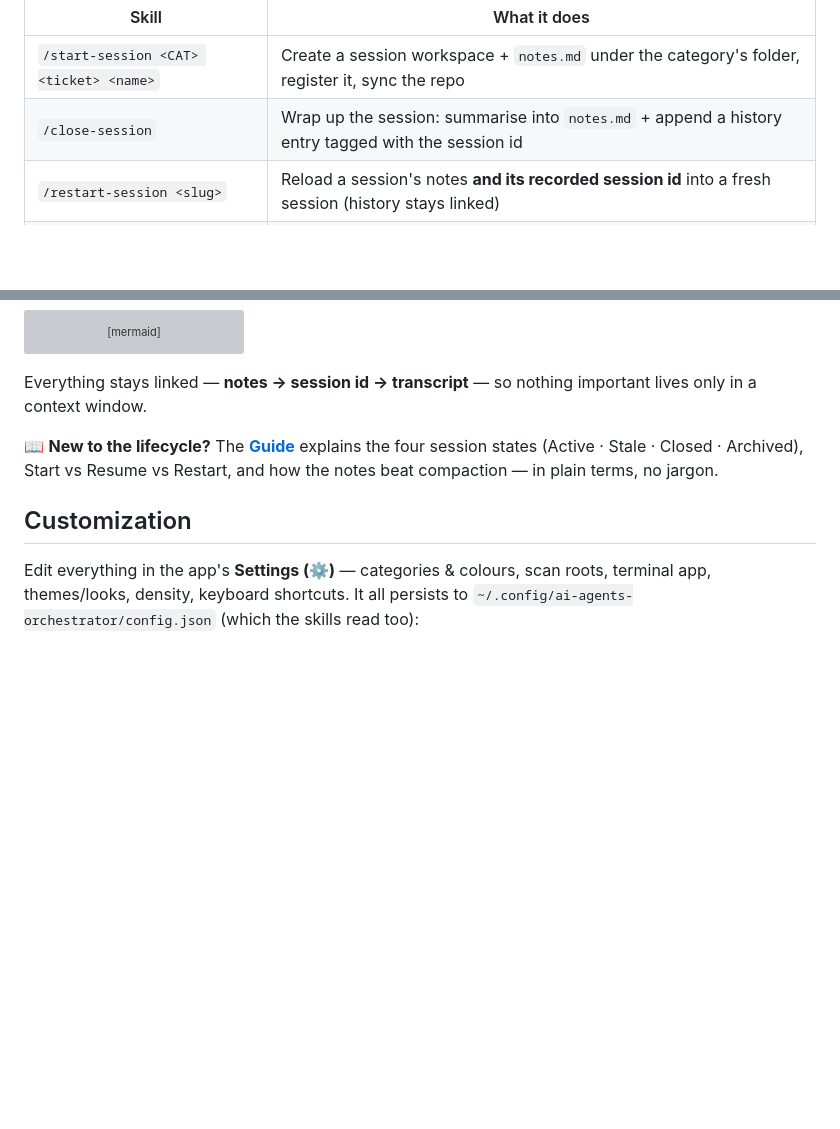
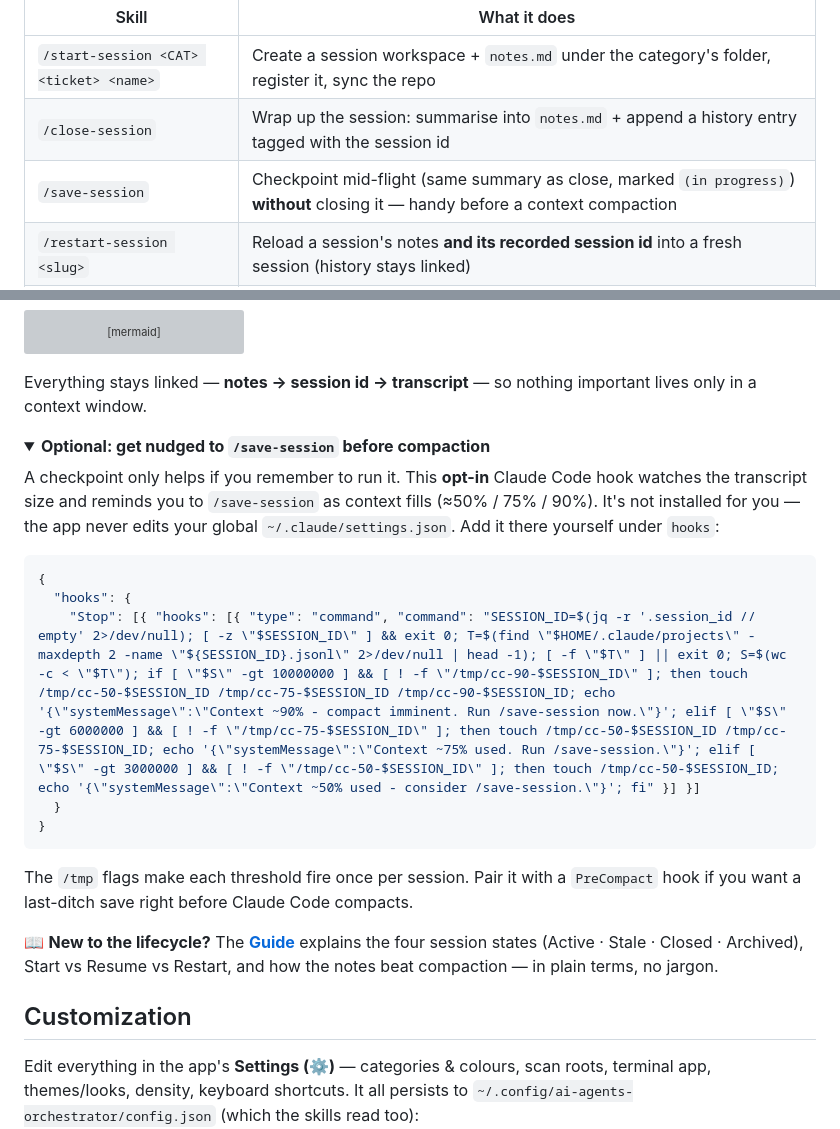
Before and after one commit to t-mercier/ai-agents-orchestrator, a Markdown page: README.md, 2 parts joined by grey strips. GitHub-like rendering; folded sections open; blank space fills up the shorter version; grey boxes are pictures that could not be loaded.

````diff
--- a/README.md
+++ b/README.md
@@ -138,6 +138,7 @@ The launcher buttons (**＋ New**, **Resume**, **Restart**, **Archive**) drive a
 |---|---|
 | `/start-session <CAT> <ticket> <name>` | Create a session workspace + `notes.md` under the category's folder, register it, sync the repo |
 | `/close-session` | Wrap up the session: summarise into `notes.md` + append a history entry tagged with the session id |
+| `/save-session` | Checkpoint mid-flight (same summary as close, marked `(in progress)`) **without** closing it — handy before a context compaction |
 | `/restart-session <slug>` | Reload a session's notes **and its recorded session id** into a fresh session (history stays linked) |
 | `/archive-session <slug>` | Mark a session archived (drops it from the active list) |
 | `/rename-category <OLD> <NEW>` | Rename a category everywhere — moves the folder, re-tags notes, updates config |
@@ -165,6 +166,27 @@ flowchart LR
 ```
 
 Everything stays linked — **notes → session id → transcript** — so nothing important lives only in a context window.
+
+<details>
+<summary><strong>Optional: get nudged to <code>/save-session</code> before compaction</strong></summary>
+
+A checkpoint only helps if you remember to run it. This **opt-in** Claude Code hook watches
+the transcript size and reminds you to `/save-session` as context fills (≈50% / 75% / 90%).
+It's not installed for you — the app never edits your global `~/.claude/settings.json`.
+Add it there yourself under `hooks`:
+
+```json
+{
+  "hooks": {
+    "Stop": [{ "hooks": [{ "type": "command", "command": "SESSION_ID=$(jq -r '.session_id // empty' 2>/dev/null); [ -z \"$SESSION_ID\" ] && exit 0; T=$(find \"$HOME/.claude/projects\" -maxdepth 2 -name \"${SESSION_ID}.jsonl\" 2>/dev/null | head -1); [ -f \"$T\" ] || exit 0; S=$(wc -c < \"$T\"); if [ \"$S\" -gt 10000000 ] && [ ! -f \"/tmp/cc-90-$SESSION_ID\" ]; then touch /tmp/cc-50-$SESSION_ID /tmp/cc-75-$SESSION_ID /tmp/cc-90-$SESSION_ID; echo '{\"systemMessage\":\"Context ~90% - compact imminent. Run /save-session now.\"}'; elif [ \"$S\" -gt 6000000 ] && [ ! -f \"/tmp/cc-75-$SESSION_ID\" ]; then touch /tmp/cc-50-$SESSION_ID /tmp/cc-75-$SESSION_ID; echo '{\"systemMessage\":\"Context ~75% used. Run /save-session.\"}'; elif [ \"$S\" -gt 3000000 ] && [ ! -f \"/tmp/cc-50-$SESSION_ID\" ]; then touch /tmp/cc-50-$SESSION_ID; echo '{\"systemMessage\":\"Context ~50% used - consider /save-session.\"}'; fi" }] }]
+  }
+}
+```
+
+The `/tmp` flags make each threshold fire once per session. Pair it with a `PreCompact`
+hook if you want a last-ditch save right before Claude Code compacts.
+
+</details>
 
 📖 **New to the lifecycle?** The **[Guide](docs/GUIDE.md)** explains the four session states (Active · Stale · Closed · Archived), Start vs Resume vs Restart, and how the notes beat compaction — in plain terms, no jargon.
 
````
Also changed, not shown: CHANGELOG.md (+1 -0 lines), skills/save-session/SKILL.md (added, +130 -0 lines).
